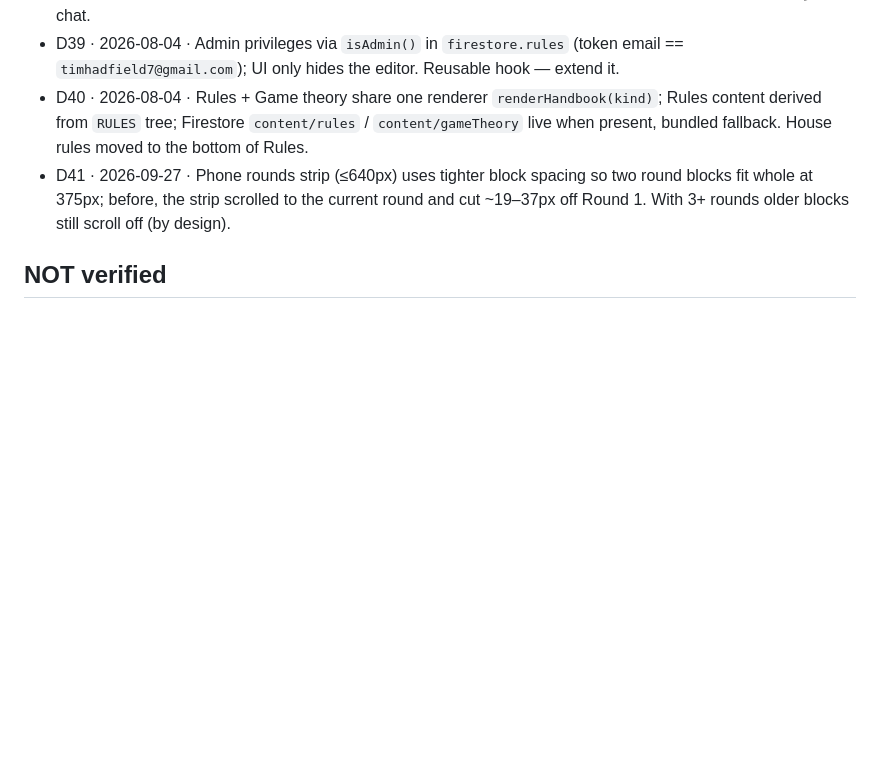
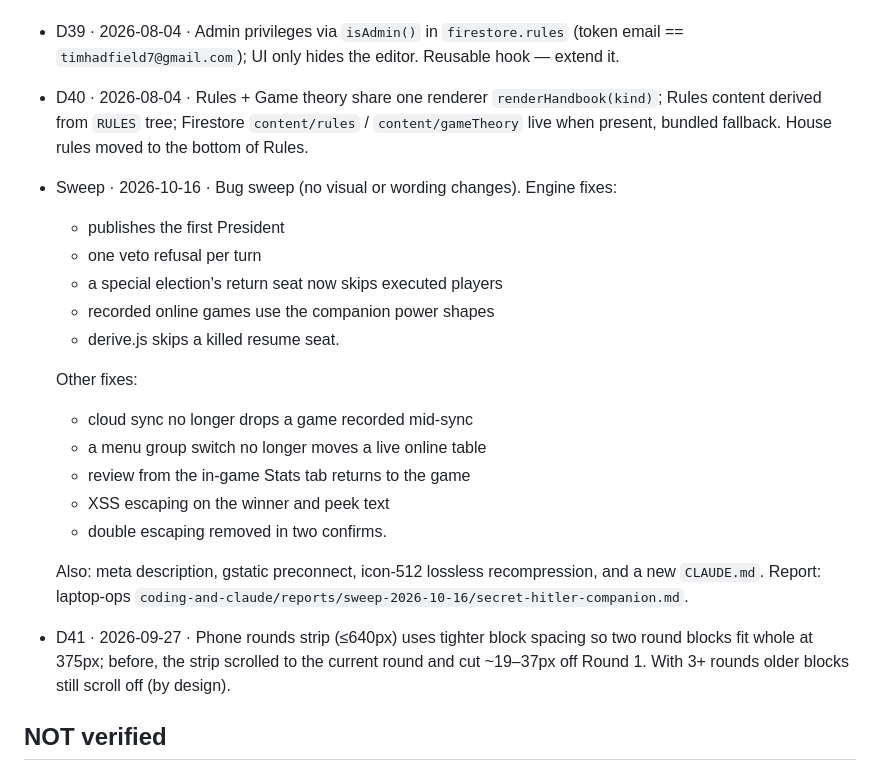
Before and after one commit to TimothyHadfield/secret-hitler-companion, a Markdown page: PROGRESS.md, the part around the change. Rendered like a GitHub page; blank space fills up the shorter version.

Commit message:
Sweep: meta description, gstatic preconnect, lossless icon recompression, CLAUDE.md, PROGRESS sweep line
Co-Authored-By: Claude Opus 5.5 (1M context) <noreply@anthropic.com>

```diff
--- a/PROGRESS.md
+++ b/PROGRESS.md
@@ -101,6 +101,21 @@ No active build. The app is feature-complete (companion + analyzer + accounts/gr
 - D38 · 2026-08-04 · Game theory = Tim's own strategy doc, flat categories → bullet pages + per-category 💬 chat.
 - D39 · 2026-08-04 · Admin privileges via `isAdmin()` in `firestore.rules` (token email == `timhadfield7@gmail.com`); UI only hides the editor. Reusable hook — extend it.
 - D40 · 2026-08-04 · Rules + Game theory share one renderer `renderHandbook(kind)`; Rules content derived from `RULES` tree; Firestore `content/rules` / `content/gameTheory` live when present, bundled fallback. House rules moved to the bottom of Rules.
+- Sweep · 2026-10-16 · Bug sweep (no visual or wording changes). Engine fixes:
+  - publishes the first President
+  - one veto refusal per turn
+  - a special election's return seat now skips executed players
+  - recorded online games use the companion power shapes
+  - derive.js skips a killed resume seat.
+
+  Other fixes:
+  - cloud sync no longer drops a game recorded mid-sync
+  - a menu group switch no longer moves a live online table
+  - review from the in-game Stats tab returns to the game
+  - XSS escaping on the winner and peek text
+  - double escaping removed in two confirms.
+
+  Also: meta description, gstatic preconnect, icon-512 lossless recompression, and a new `CLAUDE.md`. Report: laptop-ops `coding-and-claude/reports/sweep-2026-10-16/secret-hitler-companion.md`.
 - D41 · 2026-09-27 · Phone rounds strip (≤640px) uses tighter block spacing so two round blocks fit whole at 375px; before, the strip scrolled to the current round and cut ~19–37px off Round 1. With 3+ rounds older blocks still scroll off (by design).
 
 ## NOT verified
```
Also changed, not shown: CLAUDE.md (added, +52 -0 lines), icon-512.png, 1 other file.
